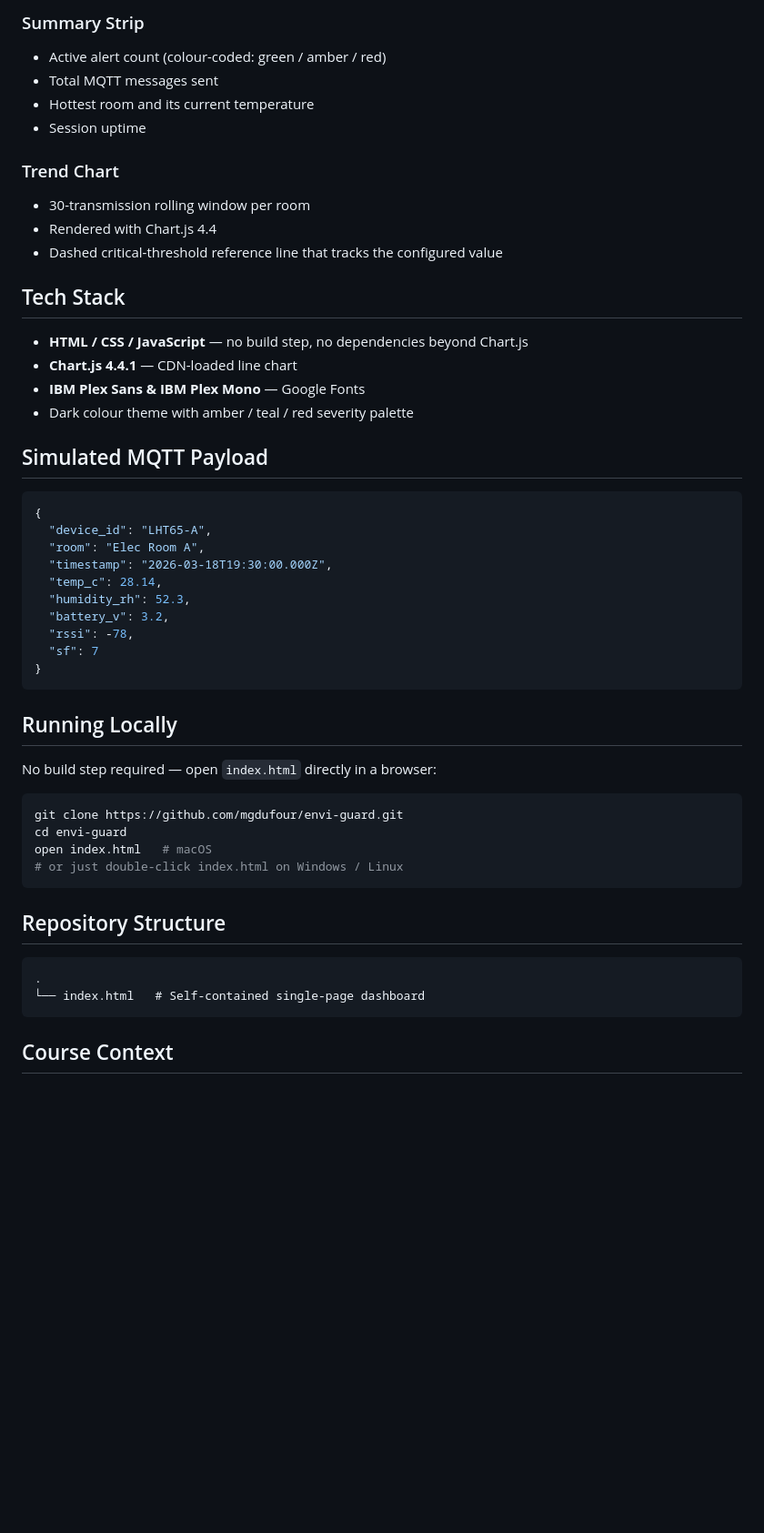
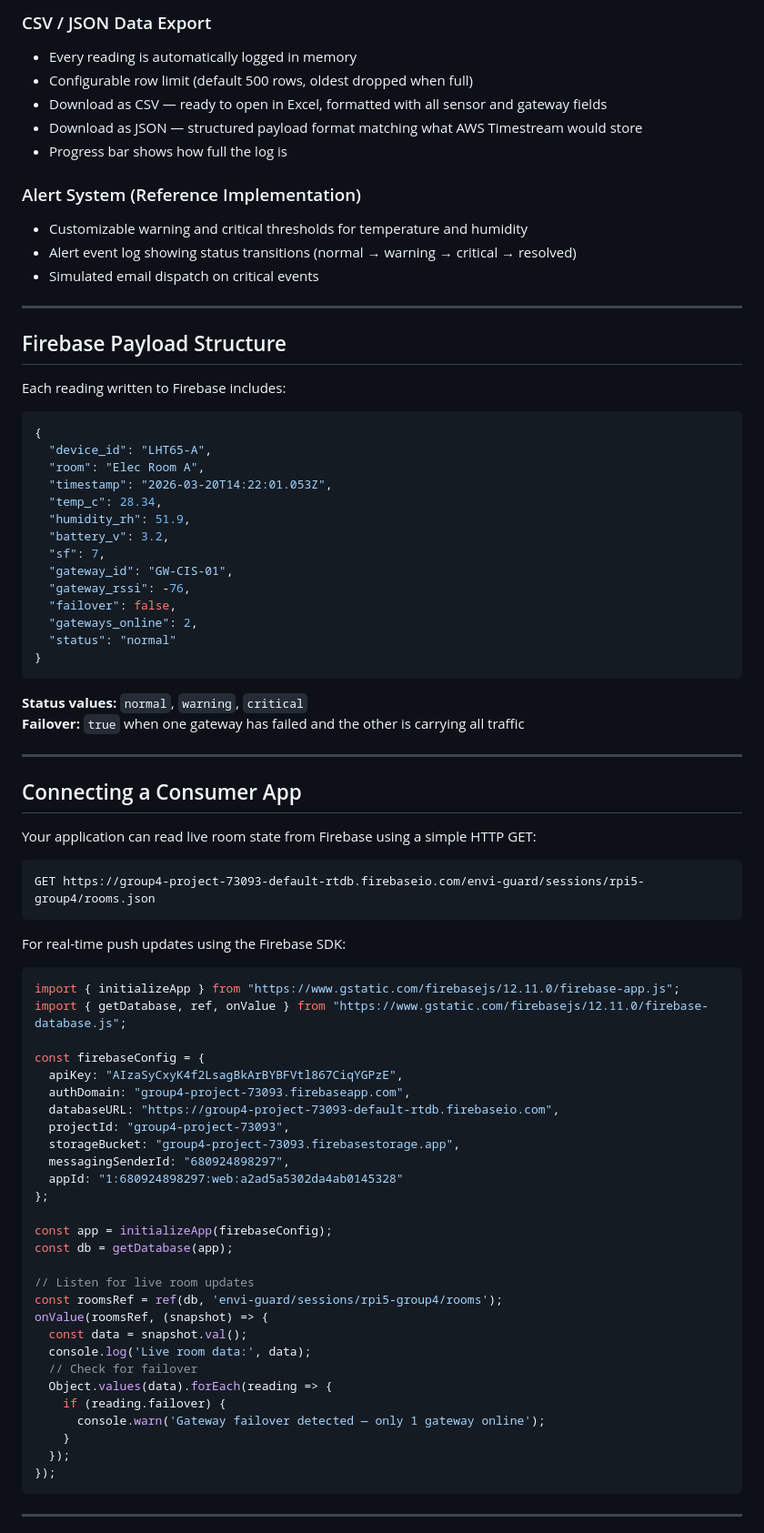
Before and after one commit to mgdufour/envi-guard, a Markdown page: README.md, the part around one of its changes. Shown at 91% size. Drawn GitHub-style; blank space fills up the shorter version.

Commit message:
Update README to reflect current project state

````diff
--- a/README.md
+++ b/README.md
@@ -52,54 +65,82 @@ Thresholds are editable at runtime and applied immediately.
 
-### Summary Strip
-- Active alert count (colour-coded: green / amber / red)
-- Total MQTT messages sent
-- Hottest room and its current temperature
-- Session uptime
+### CSV / JSON Data Export
+- Every reading is automatically logged in memory
+- Configurable row limit (default 500 rows, oldest dropped when full)
+- Download as CSV — ready to open in Excel, formatted with all sensor and gateway fields
+- Download as JSON — structured payload format matching what AWS Timestream would store
+- Progress bar shows how full the log is
 
-### Trend Chart
-- 30-transmission rolling window per room
-- Rendered with Chart.js 4.4
-- Dashed critical-threshold reference line that tracks the configured value
+### Alert System (Reference Implementation)
+- Customizable warning and critical thresholds for temperature and humidity
+- Alert event log showing status transitions (normal → warning → critical → resolved)
+- Simulated email dispatch on critical events
 
-## Tech Stack
+---
 
-- **HTML / CSS / JavaScript** — no build step, no dependencies beyond Chart.js
-- **Chart.js 4.4.1** — CDN-loaded line chart
-- **IBM Plex Sans & IBM Plex Mono** — Google Fonts
-- Dark colour theme with amber / teal / red severity palette
-
-## Simulated MQTT Payload
+## Firebase Payload Structure
+Each reading written to Firebase includes:
 
 ```json
 {
   "device_id": "LHT65-A",
   "room": "Elec Room A",
-  "timestamp": "2026-03-18T19:30:00.000Z",
-  "temp_c": 28.14,
-  "humidity_rh": 52.3,
+  "timestamp": "2026-03-20T14:22:01.053Z",
+  "temp_c": 28.34,
+  "humidity_rh": 51.9,
   "battery_v": 3.2,
-  "rssi": -78,
-  "sf": 7
+  "sf": 7,
+  "gateway_id": "GW-CIS-01",
+  "gateway_rssi": -76,
+  "failover": false,
+  "gateways_online": 2,
+  "status": "normal"
 }
 ```
 
-## Running Locally
+**Status values:** `normal`, `warning`, `critical`
+**Failover:** `true` when one gateway has failed and the other is carrying all traffic
 
-No build step required — open `index.html` directly in a browser:
+---
 
-```bash
-git clone https://github.com/mgdufour/envi-guard.git
-cd envi-guard
-open index.html   # macOS
-# or just double-click index.html on Windows / Linux
+## Connecting a Consumer App
+Your application can read live room state from Firebase using a simple HTTP GET:
+
+```
+GET https://group4-project-73093-default-rtdb.firebaseio.com/envi-guard/sessions/rpi5-group4/rooms.json
 ```
 
-## Repository Structure
+For real-time push updates using the Firebase SDK:
 
-```
-.
-└── index.html   # Self-contained single-page dashboard
+```javascript
+import { initializeApp } from "https://www.gstatic.com/firebasejs/12.11.0/firebase-app.js";
+import { getDatabase, ref, onValue } from "https://www.gstatic.com/firebasejs/12.11.0/firebase-database.js";
+
+const firebaseConfig = {
+  apiKey: "AIzaSyCxyK4f2LsagBkArBYBFVtl867CiqYGPzE",
+  authDomain: "group4-project-73093.firebaseapp.com",
+  databaseURL: "https://group4-project-73093-default-rtdb.firebaseio.com",
+  projectId: "group4-project-73093",
+  storageBucket: "group4-project-73093.firebasestorage.app",
+  messagingSenderId: "680924898297",
+  appId: "1:680924898297:web:a2ad5a5302da4ab0145328"
+};
+
+const app = initializeApp(firebaseConfig);
+const db = getDatabase(app);
+
+// Listen for live room updates
+const roomsRef = ref(db, 'envi-guard/sessions/rpi5-group4/rooms');
+onValue(roomsRef, (snapshot) => {
+  const data = snapshot.val();
+  console.log('Live room data:', data);
+  // Check for failover
+  Object.values(data).forEach(reading => {
+    if (reading.failover) {
+      console.warn('Gateway failover detected — only 1 gateway online');
+    }
+  });
+});
 ```
 
-## Course Context
+---
 
````
Also changed, not shown: other parts of README.md (+96 -35 lines).
